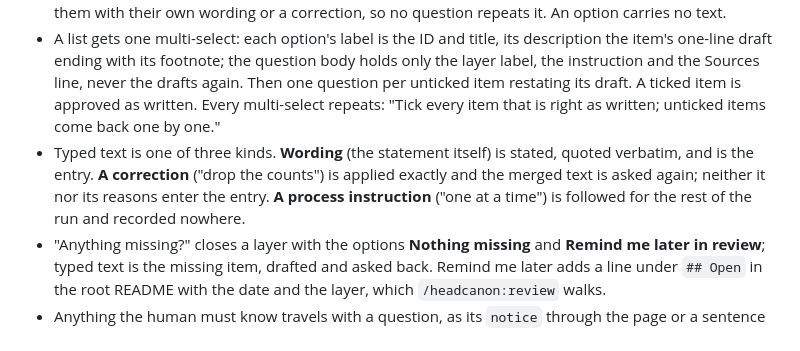
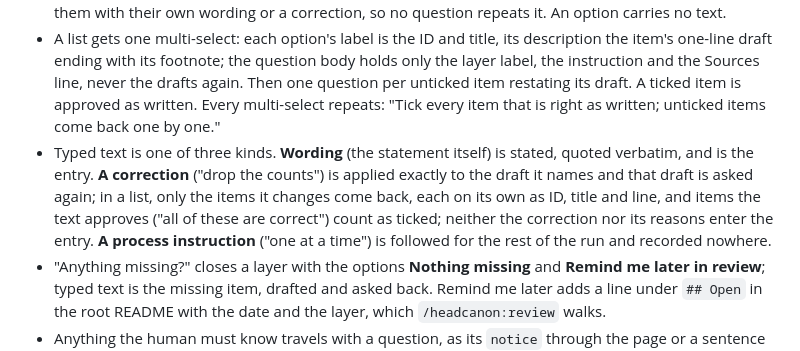
Before and after one commit to Althis/headcanon, a Markdown page: skills/adopt/SKILL.md, the part around the change. GitHub-like rendering.

Commit message:
fix(skills): a correction to a list brings back only the items it changes
The asking rule said a correction's merged text is asked again, which
for a list the agent read as one single-select draft holding every
item. Now only the changed items come back, each on its own as ID,
title and line, and items the typed text approves count as ticked.

Intent: REQ-11.6.1
Co-Authored-By: Claude Fable 5.1 <noreply@anthropic.com>

```diff
--- a/skills/adopt/SKILL.md
+++ b/skills/adopt/SKILL.md
@@ -41,7 +41,7 @@ Read only this repository, reference.md and the human's answers. The plugin's ow
 - Label each question by layer: "Premise (1 of 5): purpose", "Principles (2 of 5)", "Domains (3 of 5)", "Capabilities (4 of 5): <domain>", "Requirements (5 of 5): <capability>", then "Leftovers".
 - Options are exactly **Approve as written** and **Drop**; the briefing has told the human that Other replaces them with their own wording or a correction, so no question repeats it. An option carries no text.
 - A list gets one multi-select: each option's label is the ID and title, its description the item's one-line draft ending with its footnote; the question body holds only the layer label, the instruction and the Sources line, never the drafts again. Then one question per unticked item restating its draft. A ticked item is approved as written. Every multi-select repeats: "Tick every item that is right as written; unticked items come back one by one."
-- Typed text is one of three kinds. **Wording** (the statement itself) is stated, quoted verbatim, and is the entry. **A correction** ("drop the counts") is applied exactly and the merged text is asked again; neither it nor its reasons enter the entry. **A process instruction** ("one at a time") is followed for the rest of the run and recorded nowhere.
+- Typed text is one of three kinds. **Wording** (the statement itself) is stated, quoted verbatim, and is the entry. **A correction** ("drop the counts") is applied exactly to the draft it names and that draft is asked again; in a list, only the items it changes come back, each on its own as ID, title and line, and items the text approves ("all of these are correct") count as ticked; neither the correction nor its reasons enter the entry. **A process instruction** ("one at a time") is followed for the rest of the run and recorded nowhere.
 - "Anything missing?" closes a layer with the options **Nothing missing** and **Remind me later in review**; typed text is the missing item, drafted and asked back. Remind me later adds a line under `## Open` in the root README with the date and the layer, which `/headcanon:review` walks.
 - Anything the human must know travels with a question, as its `notice` through the page or a sentence before it in the terminal, never inside the draft; free text between tool calls may never be read.
 - Write a file only after the question approving it is answered.
```
